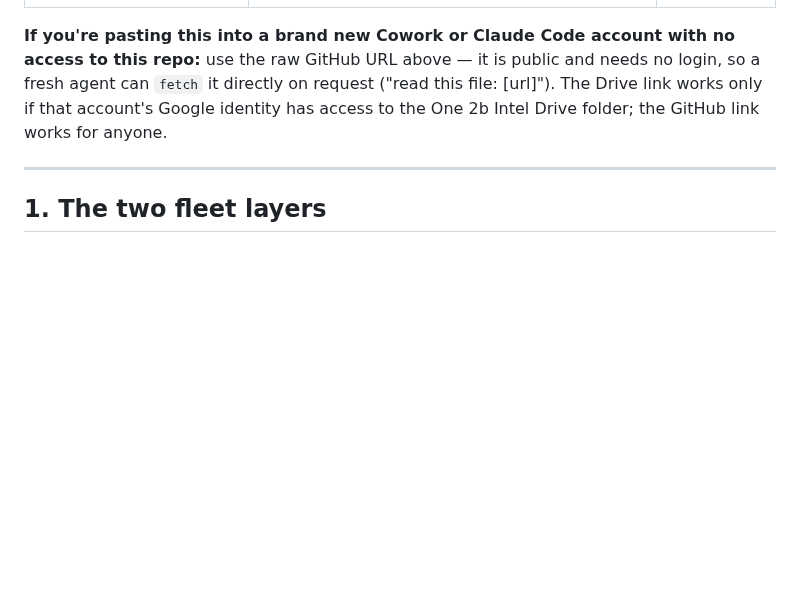
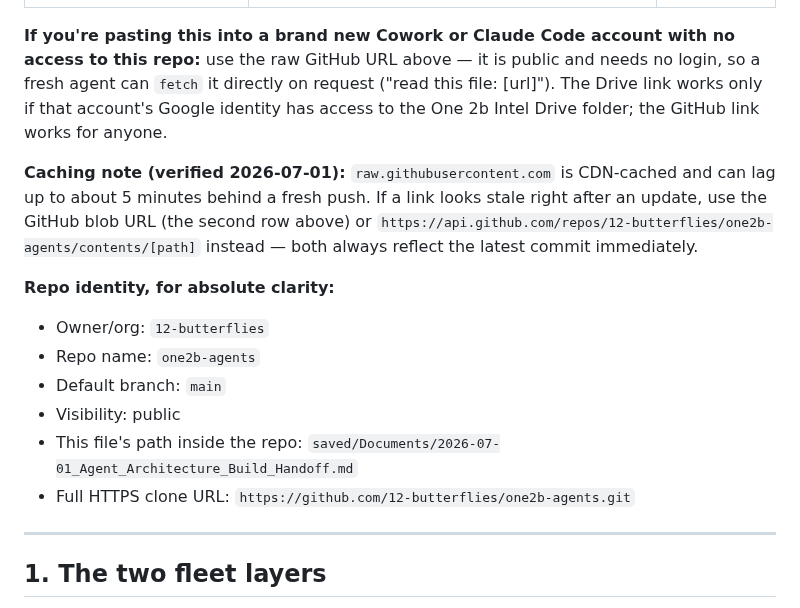
Before and after one commit to 12-butterflies/one2b-agents, a Markdown page: saved/Documents/2026-07-01_Agent_Architecture_Build_Handoff.md, the part around the change. Drawn GitHub-style; blank space fills up the shorter version.

Commit message:
Add raw.githubusercontent.com caching note and explicit repo identity block to Doc 1
Co-Authored-By: Claude <noreply@anthropic.com>

```diff
--- a/saved/Documents/2026-07-01_Agent_Architecture_Build_Handoff.md
+++ b/saved/Documents/2026-07-01_Agent_Architecture_Build_Handoff.md
@@ -17,6 +17,16 @@
 | **Drive folder this lives in** | [Documents folder, One 2b Intel](https://drive.google.com/drive/folders/1zjf_FmeKA05ZIFYizIPCxSFT8oVY-CGl) | — |
 
 **If you're pasting this into a brand new Cowork or Claude Code account with no access to this repo:** use the raw GitHub URL above — it is public and needs no login, so a fresh agent can `fetch` it directly on request ("read this file: [url]"). The Drive link works only if that account's Google identity has access to the One 2b Intel Drive folder; the GitHub link works for anyone.
+
+**Caching note (verified 2026-07-01):** `raw.githubusercontent.com` is CDN-cached and can lag up to about 5 minutes behind a fresh push. If a link looks stale right after an update, use the GitHub blob URL (the second row above) or `https://api.github.com/repos/12-butterflies/one2b-agents/contents/[path]` instead — both always reflect the latest commit immediately.
+
+**Repo identity, for absolute clarity:**
+- Owner/org: `12-butterflies`
+- Repo name: `one2b-agents`
+- Default branch: `main`
+- Visibility: public
+- This file's path inside the repo: `saved/Documents/2026-07-01_Agent_Architecture_Build_Handoff.md`
+- Full HTTPS clone URL: `https://github.com/12-butterflies/one2b-agents.git`
 
 ---
 
```
